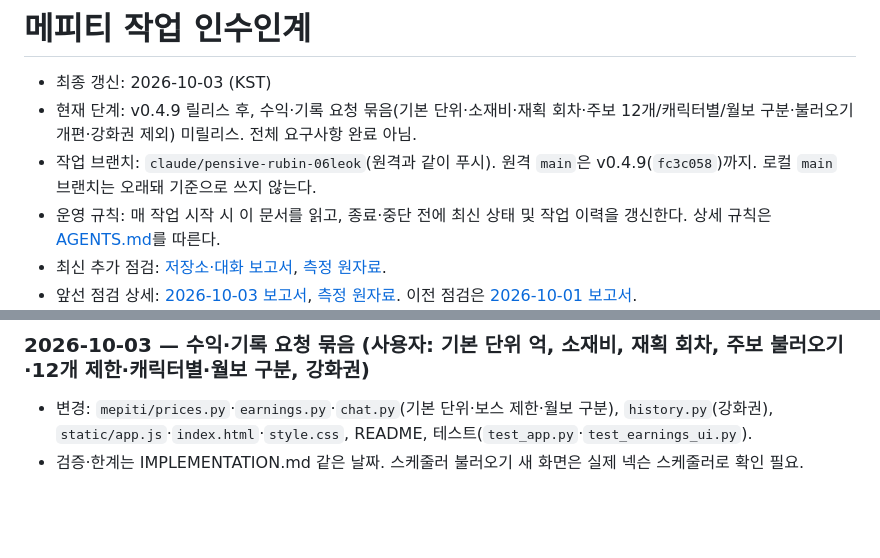
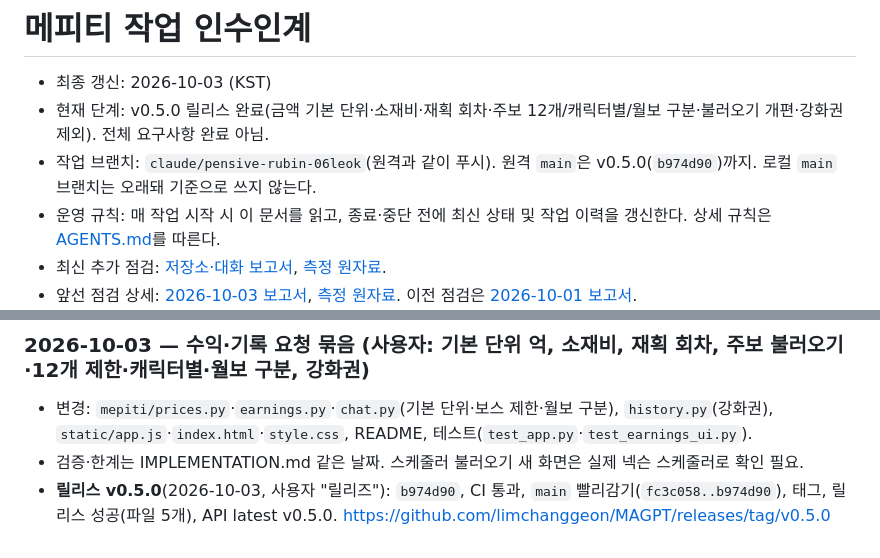
Before and after one commit to limchanggeon/MAGPT, a Markdown page: HANDOFF.md, 2 parts joined by grey strips. GitHub-like rendering; blank space fills up the shorter version.

Commit message:
인수인계: v0.5.0 릴리스 기록
Co-Authored-By: Claude Opus 5.5 <noreply@anthropic.com>

```diff
--- a/HANDOFF.md
+++ b/HANDOFF.md
@@ -1,8 +1,8 @@
 # 메피티 작업 인수인계
 
 - 최종 갱신: 2026-10-03 (KST)
-- 현재 단계: v0.4.9 릴리스 후, 수익·기록 요청 묶음(기본 단위·소재비·재획 회차·주보 12개/캐릭터별/월보 구분·불러오기 개편·강화권 제외) 미릴리스. 전체 요구사항 완료 아님.
-- 작업 브랜치: `claude/pensive-rubin-06leok`(원격과 같이 푸시). 원격 `main`은 v0.4.9(`fc3c058`)까지. 로컬 `main` 브랜치는 오래돼 기준으로 쓰지 않는다.
+- 현재 단계: v0.5.0 릴리스 완료(금액 기본 단위·소재비·재획 회차·주보 12개/캐릭터별/월보 구분·불러오기 개편·강화권 제외). 전체 요구사항 완료 아님.
+- 작업 브랜치: `claude/pensive-rubin-06leok`(원격과 같이 푸시). 원격 `main`은 v0.5.0(`b974d90`)까지. 로컬 `main` 브랜치는 오래돼 기준으로 쓰지 않는다.
 - 운영 규칙: 매 작업 시작 시 이 문서를 읽고, 종료·중단 전에 최신 상태 및 작업 이력을 갱신한다. 상세 규칙은 [AGENTS.md](AGENTS.md)를 따른다.
 - 최신 추가 점검: [저장소·대화 보고서](docs/audit/2026-10-03-round3.md), [측정 원자료](docs/audit/2026-10-03-round3-benchmark.json).
 - 앞선 점검 상세: [2026-10-03 보고서](docs/audit/2026-10-03.md), [측정 원자료](docs/audit/2026-10-03-benchmark.json). 이전 점검은 [2026-10-01 보고서](docs/audit/2026-10-01.md).
@@ -1424,3 +1424,4 @@ node tests/test_frontend.js
 
 - 변경: `mepiti/prices.py`·`earnings.py`·`chat.py`(기본 단위·보스 제한·월보 구분), `history.py`(강화권), `static/app.js`·`index.html`·`style.css`, README, 테스트(`test_app.py`·`test_earnings_ui.py`).
 - 검증·한계는 IMPLEMENTATION.md 같은 날짜. 스케줄러 불러오기 새 화면은 실제 넥슨 스케줄러로 확인 필요.
+- **릴리스 v0.5.0**(2026-10-03, 사용자 "릴리즈"): `b974d90`, CI 통과, `main` 빨리감기(`fc3c058..b974d90`), 태그, 릴리스 성공(파일 5개), API latest v0.5.0. https://github.com/limchanggeon/MAGPT/releases/tag/v0.5.0
```
